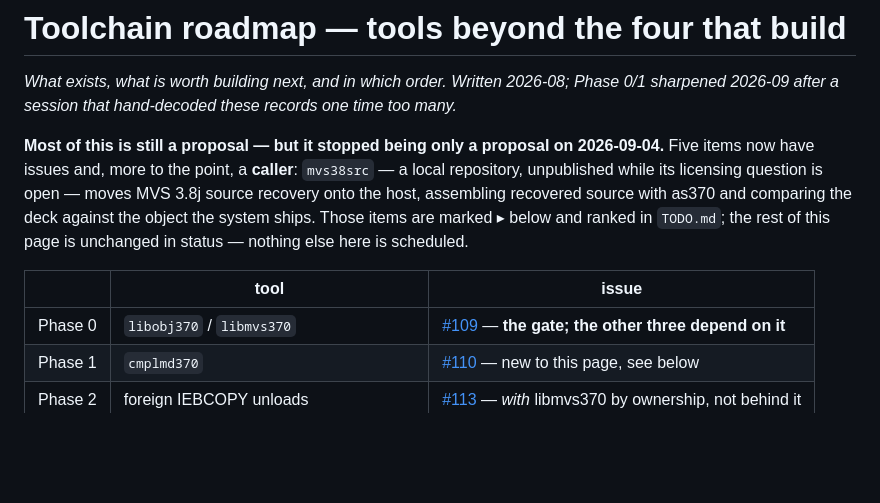
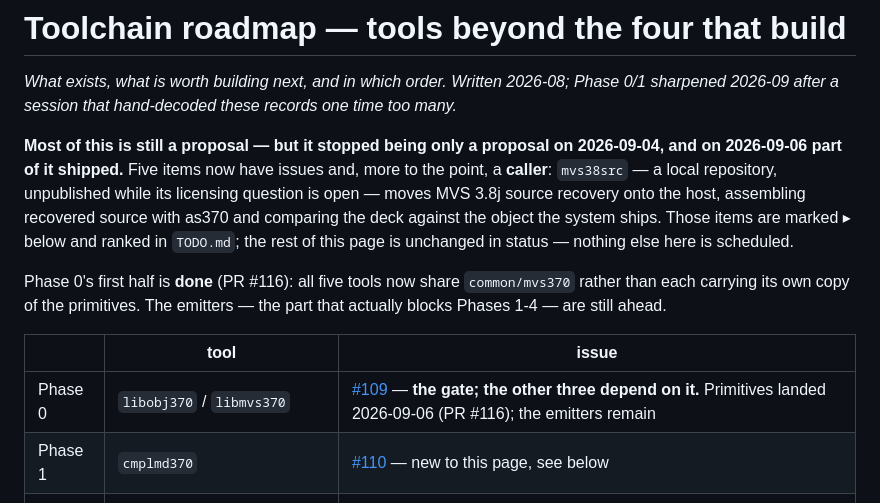
Before and after one commit to mvslovers/cc370, a Markdown page: docs/tool-roadmap.md, the part around one of its changes. GitHub-like rendering; blank space fills up the shorter version.

```diff
--- a/docs/tool-roadmap.md
+++ b/docs/tool-roadmap.md
@@ -5,15 +5,21 @@ Phase 0/1 sharpened 2026-09 after a session that hand-decoded these records one
 time too many.*
 
 **Most of this is still a proposal — but it stopped being only a proposal on
-2026-09-04.** Five items now have issues and, more to the point, a **caller**:
-`mvs38src` — a local repository, unpublished while its licensing question is
-open — moves MVS 3.8j source recovery onto the host, assembling recovered source
-with as370 and comparing the deck against the object the system ships. Those items are marked ▸ below and ranked in `TODO.md`; the rest of this
-page is unchanged in status — nothing else here is scheduled.
+2026-09-04, and on 2026-09-06 part of it shipped.** Five items now have issues
+and, more to the point, a **caller**: `mvs38src` — a local repository,
+unpublished while its licensing question is open — moves MVS 3.8j source recovery
+onto the host, assembling recovered source with as370 and comparing the deck
+against the object the system ships. Those items are marked ▸ below and ranked in
+`TODO.md`; the rest of this page is unchanged in status — nothing else here is
+scheduled.
+
+Phase 0's first half is **done** (PR #116): all five tools now share
+`common/mvs370` rather than each carrying its own copy of the primitives. The
+emitters — the part that actually blocks Phases 1-4 — are still ahead.
 
 | | tool | issue |
 |---|---|---|
-| Phase 0 | `libobj370` / `libmvs370` | [#109](https://github.com/mvslovers/cc370/issues/109) — **the gate; the other three depend on it** |
+| Phase 0 | `libobj370` / `libmvs370` | [#109](https://github.com/mvslovers/cc370/issues/109) — **the gate; the other three depend on it.** Primitives landed 2026-09-06 (PR #116); the emitters remain |
 | Phase 1 | `cmplmd370` | [#110](https://github.com/mvslovers/cc370/issues/110) — new to this page, see below |
 | Phase 2 | foreign IEBCOPY unloads | [#113](https://github.com/mvslovers/cc370/issues/113) — *with* libmvs370 by ownership, not behind it |
 | Phase 3 | `idrdump370` | [#111](https://github.com/mvslovers/cc370/issues/111) |
```
Also changed, not shown: other parts of docs/tool-roadmap.md (+53 -0 lines), TODO.md (+53 -12 lines).
